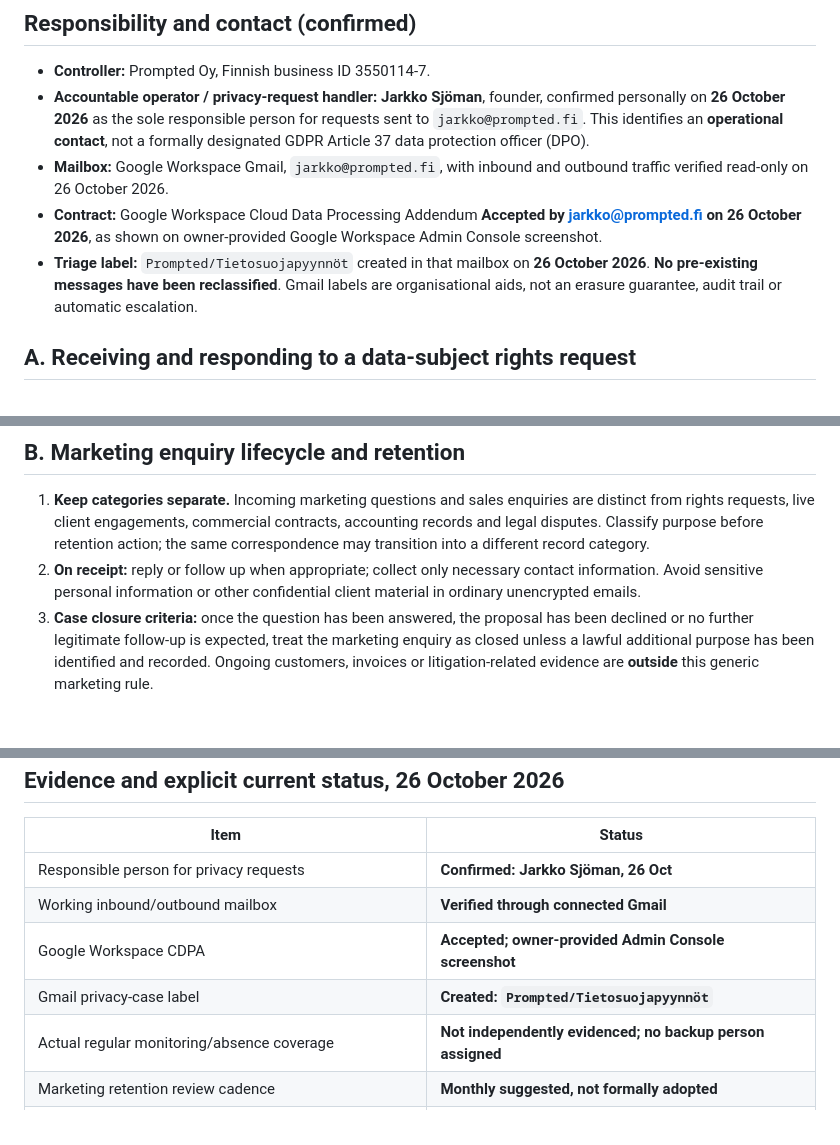
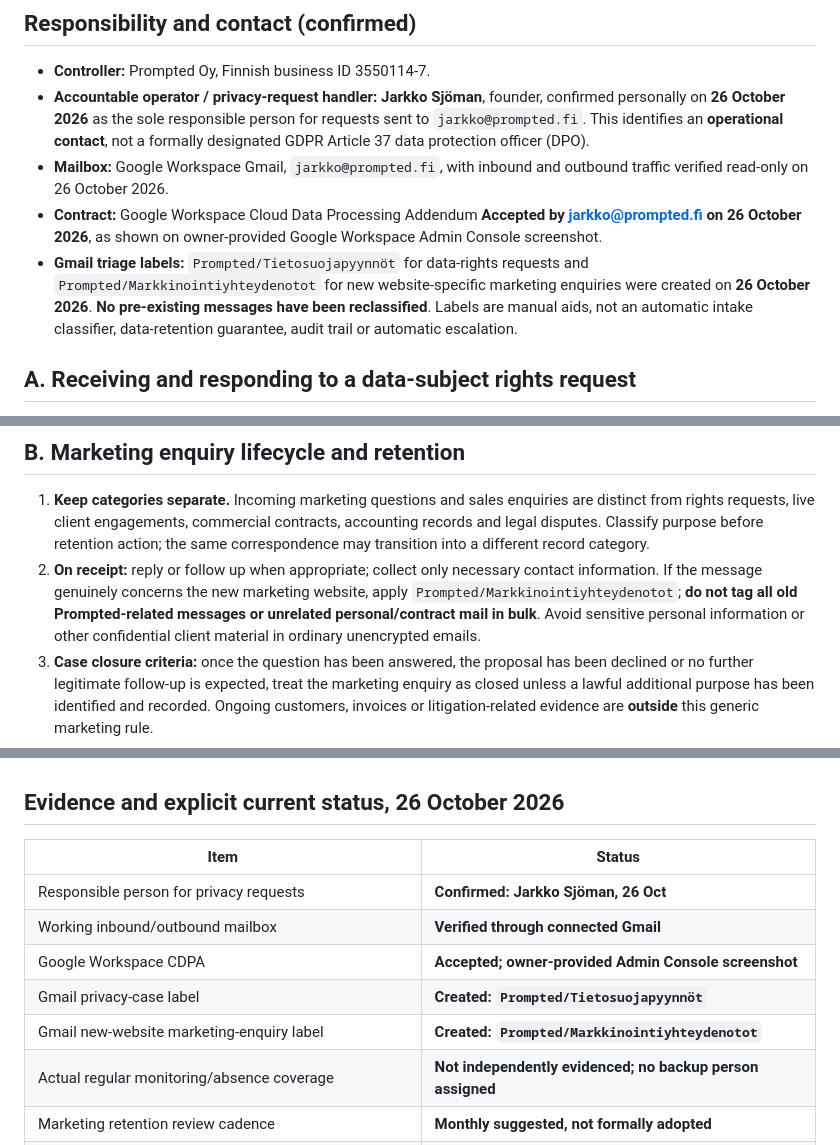
Before and after one commit to jajja3890/prompted-site, a Markdown page: MARKETING_ENQUIRY_RETENTION_SOP.md, 3 parts joined by grey strips. GitHub-like rendering; blank space fills up the shorter version.

Commit message:
docs(mail): add separate manual marketing enquiry triage label without modifying old messages

```diff
--- a/MARKETING_ENQUIRY_RETENTION_SOP.md
+++ b/MARKETING_ENQUIRY_RETENTION_SOP.md
@@ -10,7 +10,7 @@ This practical, scope-limited procedure concerns the public `prompted.fi` market
 - **Accountable operator / privacy-request handler:** **Jarkko Sjöman**, founder, confirmed personally on **26 October 2026** as the sole responsible person for requests sent to `jarkko@prompted.fi`. This identifies an **operational contact**, not a formally designated GDPR Article 37 data protection officer (DPO).
 - **Mailbox:** Google Workspace Gmail, `jarkko@prompted.fi`, with inbound and outbound traffic verified read-only on 26 October 2026.
 - **Contract:** Google Workspace Cloud Data Processing Addendum **Accepted by jarkko@prompted.fi on 26 October 2026**, as shown on owner-provided Google Workspace Admin Console screenshot.
-- **Triage label:** `Prompted/Tietosuojapyynnöt` created in that mailbox on **26 October 2026**. **No pre-existing messages have been reclassified**. Gmail labels are organisational aids, not an erasure guarantee, audit trail or automatic escalation.
+- **Gmail triage labels:** `Prompted/Tietosuojapyynnöt` for data-rights requests and `Prompted/Markkinointiyhteydenotot` for new website-specific marketing enquiries were created on **26 October 2026**. **No pre-existing messages have been reclassified**. Labels are manual aids, not an automatic intake classifier, data-retention guarantee, audit trail or automatic escalation.
 
 ## A. Receiving and responding to a data-subject rights request
 
@@ -26,7 +26,7 @@ Reference: [European Data Protection Board guidance for SMEs](https://www.edpb.e
 ## B. Marketing enquiry lifecycle and retention
 
 1. **Keep categories separate.** Incoming marketing questions and sales enquiries are distinct from rights requests, live client engagements, commercial contracts, accounting records and legal disputes. Classify purpose before retention action; the same correspondence may transition into a different record category.
-2. **On receipt:** reply or follow up when appropriate; collect only necessary contact information. Avoid sensitive personal information or other confidential client material in ordinary unencrypted emails.
+2. **On receipt:** reply or follow up when appropriate; collect only necessary contact information. If the message genuinely concerns the new marketing website, apply `Prompted/Markkinointiyhteydenotot`; **do not tag all old Prompted-related messages or unrelated personal/contract mail in bulk**. Avoid sensitive personal information or other confidential client material in ordinary unencrypted emails.
 3. **Case closure criteria:** once the question has been answered, the proposal has been declined or no further legitimate follow-up is expected, treat the marketing enquiry as closed unless a lawful additional purpose has been identified and recorded. Ongoing customers, invoices or litigation-related evidence are **outside** this generic marketing rule.
 4. **Review cycle — proposal, not yet adopted:** the founder can review *closed marketing enquiries once per calendar month*, deciding individually whether to delete, anonymise, archive under another documented purpose or retain while an identified valid business purpose continues. A **monthly review is not an automatic deletion deadline or evidence that cleanup is running**.
 5. **Minimum evidence:** in a private operational log note only review date, reviewer, aggregate count reviewed, broad actions and next review date. **Never publish message content, personal identifiers or contract evidence to this public GitHub repository.** Deletion in Gmail and other systems must be verified through the actual provider workflow; don't promise automatic removal from all backups.
@@ -47,6 +47,7 @@ Reference: [European Data Protection Board guidance for SMEs](https://www.edpb.e
 | Working inbound/outbound mailbox | **Verified through connected Gmail** |
 | Google Workspace CDPA | **Accepted; owner-provided Admin Console screenshot** |
 | Gmail privacy-case label | **Created: `Prompted/Tietosuojapyynnöt`** |
+| Gmail new-website marketing-enquiry label | **Created: `Prompted/Markkinointiyhteydenotot`** |
 | Actual regular monitoring/absence coverage | **Not independently evidenced; no backup person assigned** |
 | Marketing retention review cadence | **Monthly suggested, not formally adopted** |
 | Read-only pre-launch inbox triage | **Completed 26 Oct; no individual messages altered** |
```
